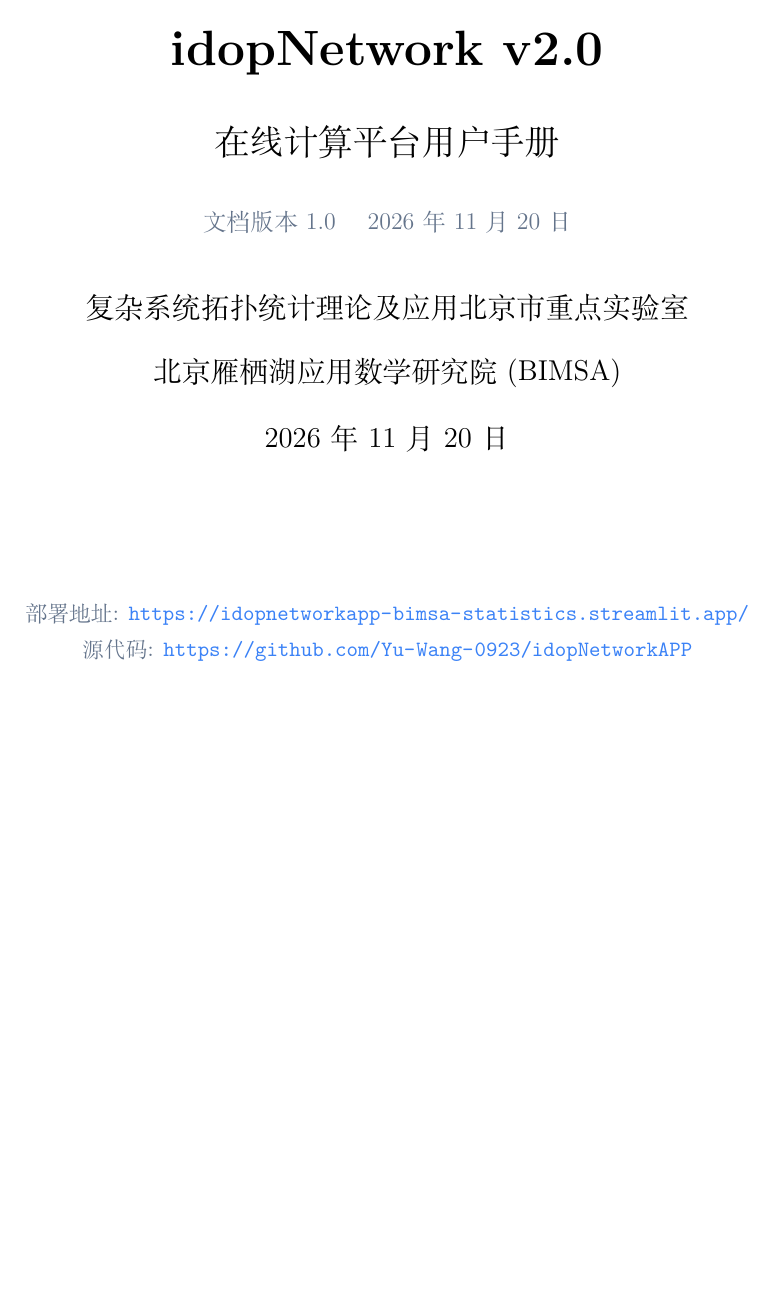
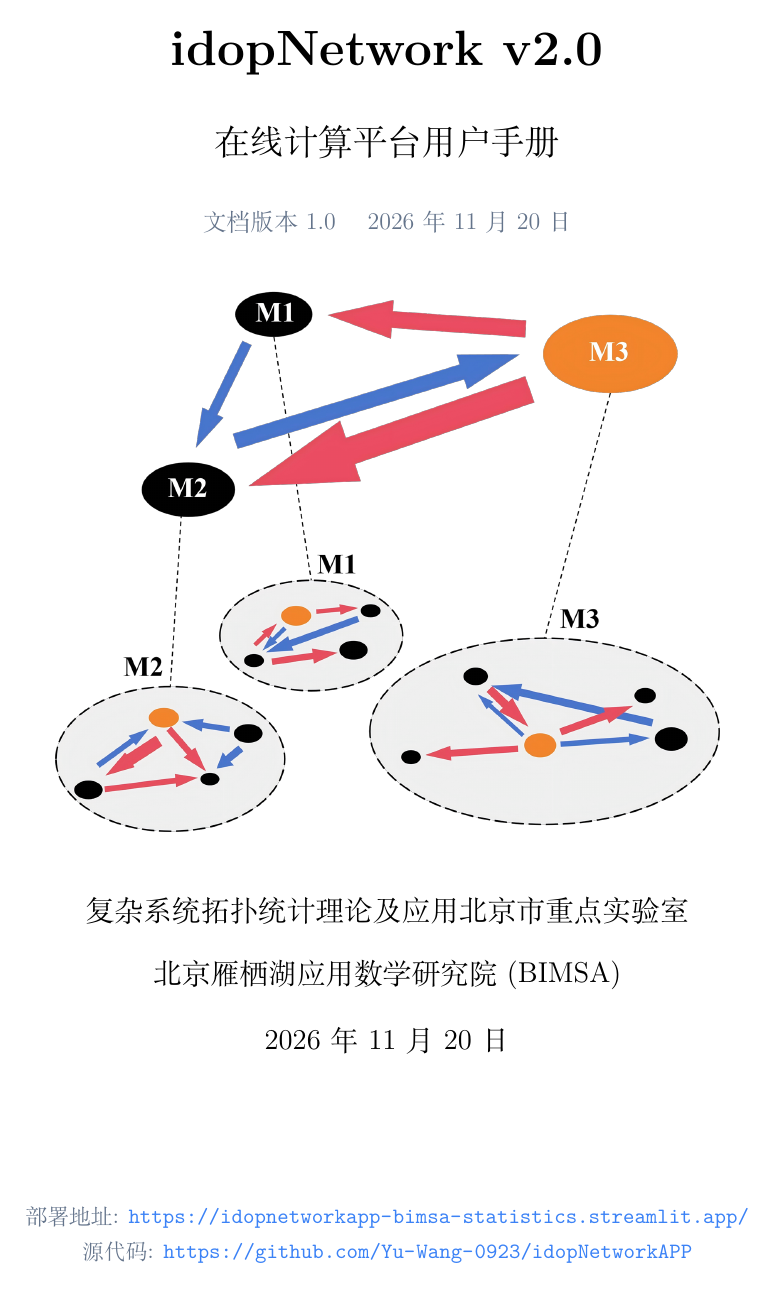
Before and after one commit to Yu-Wang-0923/idopNetworkAPP, a LaTeX document (docs/user_manual.tex): page 1 of 27. Compiled offline with XeLaTeX.

Commit message:
手册封面：idopNetwork 标题下方加入多层网络示意图

```diff
--- a/docs/user_manual.tex
+++ b/docs/user_manual.tex
@@ -93,7 +93,8 @@
     \vspace{-1cm}
     {\Huge\bfseries idopNetwork v2.0}\\[0.4cm]
     {\Large 在线计算平台用户手册}\\[0.2cm]
-    {\normalsize\color{gray} 文档版本 1.0 \quad\today}
+    {\normalsize\color{gray} 文档版本 1.0 \quad\today}\\[0.9cm]
+    \includegraphics[width=0.76\textwidth]{idopn.png}
 }
 \author{
     \vspace{0.3cm}
```
Also changed, not shown: docs/idopn.png (added).
